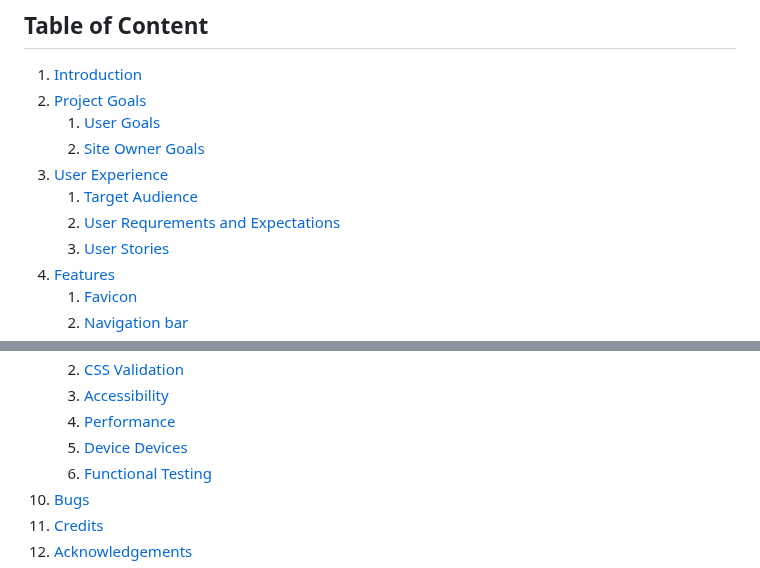
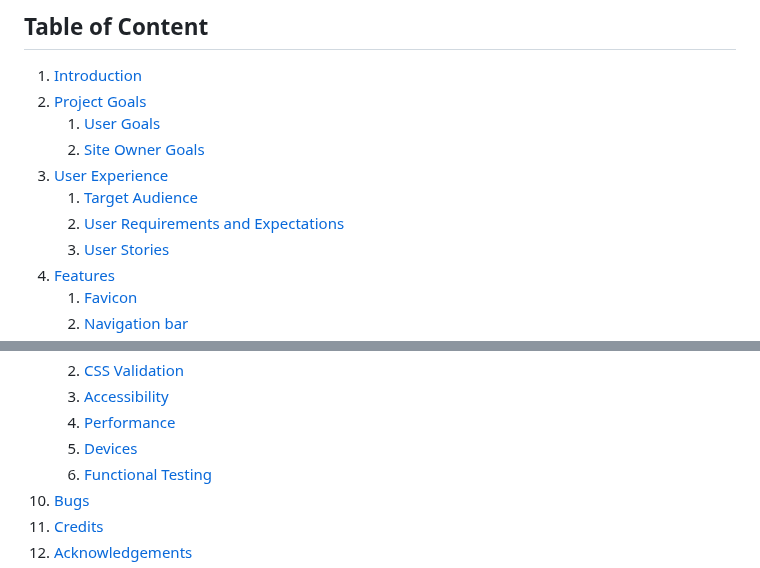
Before and after one commit to DanielE-J/Pancake-palace, a Markdown page: README.md, 2 parts joined by grey strips. Drawn GitHub-style.

Commit message:
spelling error

```diff
--- a/README.md
+++ b/README.md
@@ -9,7 +9,7 @@ Welcome to the Pancake Palace! The resturant with the best pancakes in Stockholm
     2. [Site Owner Goals](#site-owner-goals)
 3. [User Experience](#user-experience)
     1. [Target Audience](#target-audience)
-    2. [User Requrements and Expectations](#user-requirements-and-expectations)
+    2. [User Requirements and Expectations](#user-requirements-and-expectations)
     3. [User Stories](#user-stories)
 4. [Features](#Features)
     1. [Favicon](#Favicon)
@@ -33,7 +33,7 @@ Welcome to the Pancake Palace! The resturant with the best pancakes in Stockholm
     2. [CSS Validation](#CSS-validation)
     3. [Accessibility](#accessibility)
     4. [Performance](#performance)
-    5. [Device Devices](#Devices)
+    5. [Devices](#Devices)
     6. [Functional Testing](#Functional-Testing)
 10. [Bugs](#Bugs)
 11. [Credits](#credits)
```
